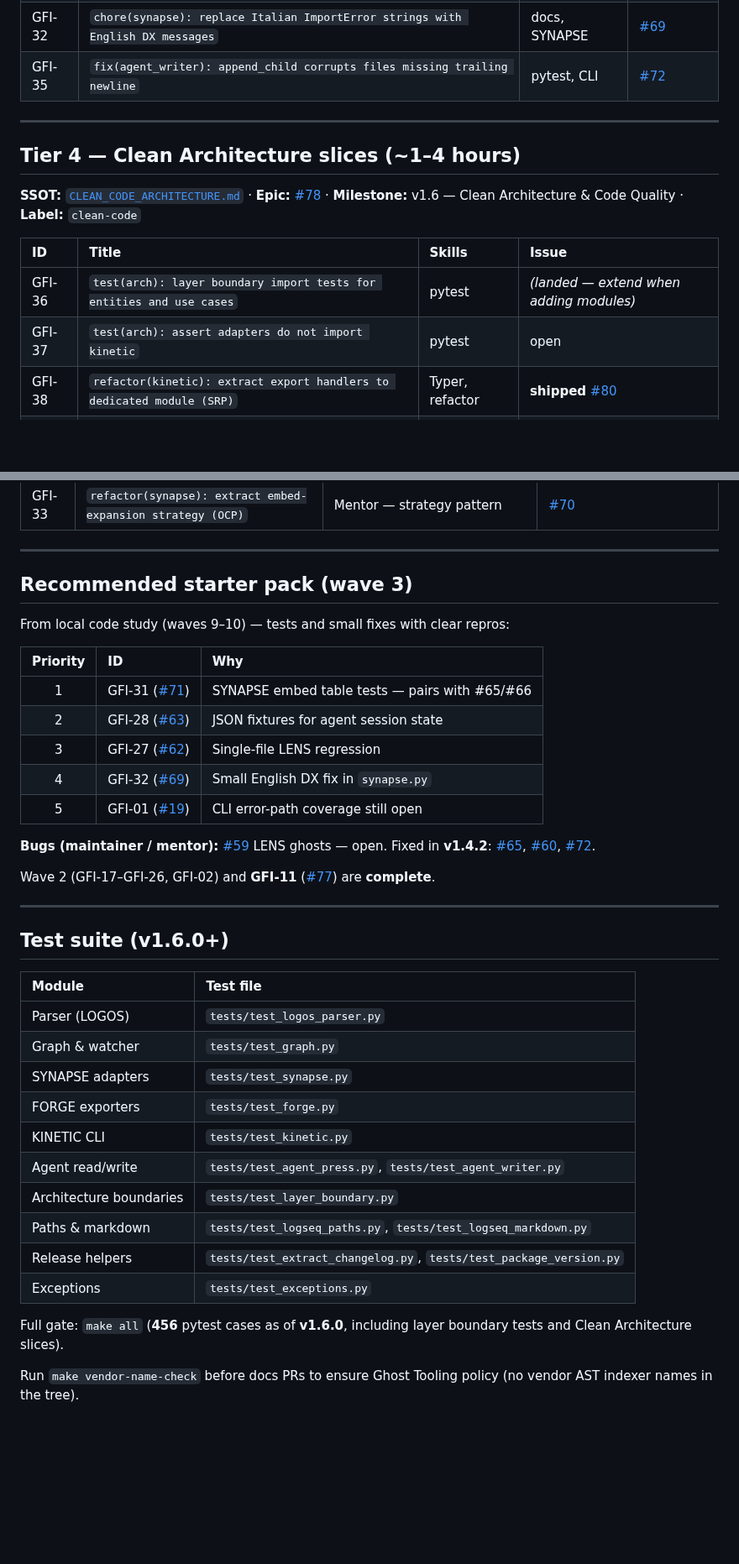
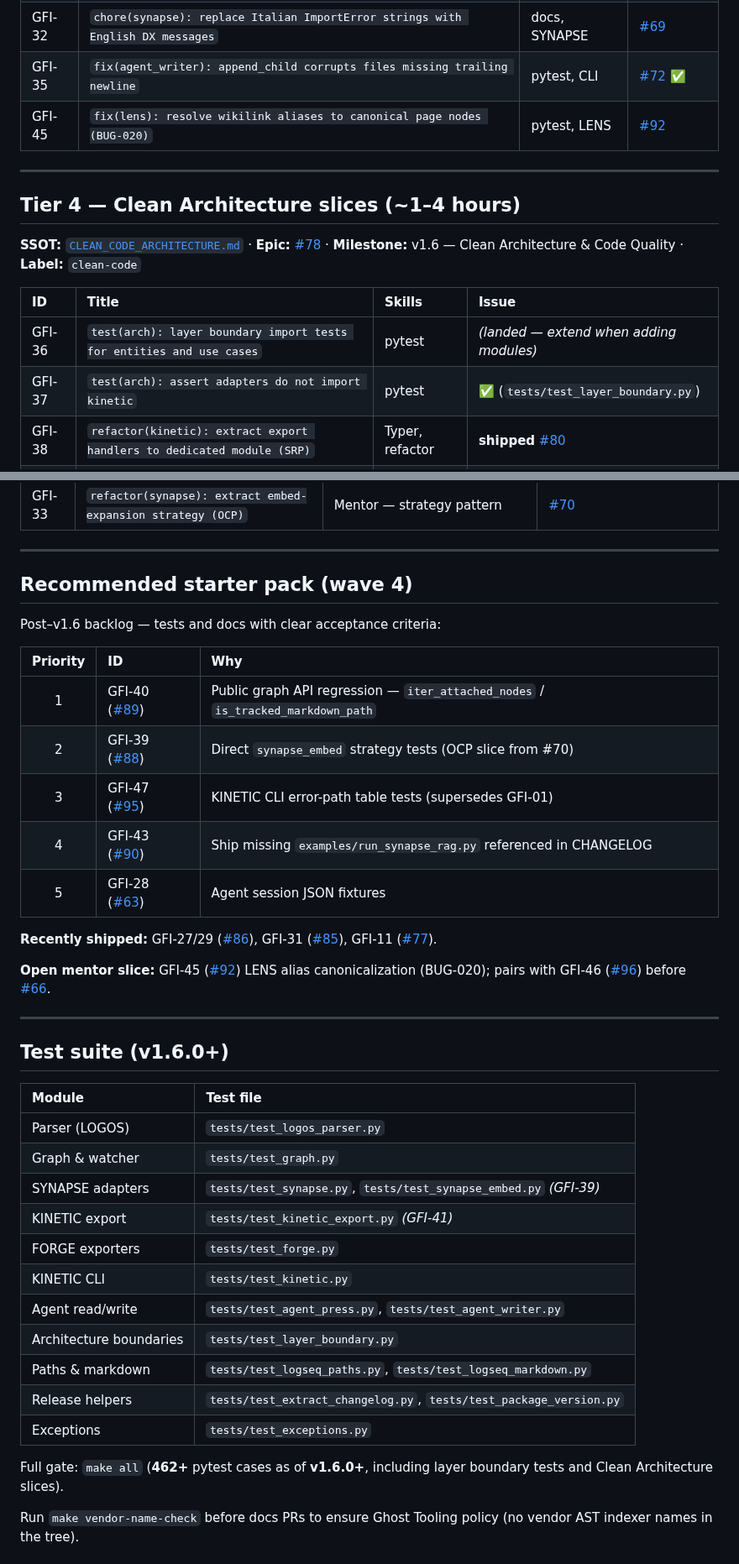
Before and after one commit to MarcoPorcellato/logseq-matryca-parser, a Markdown page: docs/GOOD_FIRST_ISSUES.md, 2 parts joined by grey strips. Shown at 84% size. GitHub-like rendering; blank space fills up the shorter version.

```diff
--- a/docs/GOOD_FIRST_ISSUES.md
+++ b/docs/GOOD_FIRST_ISSUES.md
@@ -68,5 +77,6 @@ Ideal first PR: no production code changes, copy patterns from nearby tests.
 | GFI-32 | `chore(synapse): replace Italian ImportError strings with English DX messages` | docs, SYNAPSE | [#69](https://github.com/MarcoPorcellato/logseq-matryca-parser/issues/69) |
-| GFI-35 | `fix(agent_writer): append_child corrupts files missing trailing newline` | pytest, CLI | [#72](https://github.com/MarcoPorcellato/logseq-matryca-parser/issues/72) |
+| GFI-35 | `fix(agent_writer): append_child corrupts files missing trailing newline` | pytest, CLI | [#72](https://github.com/MarcoPorcellato/logseq-matryca-parser/issues/72) ✅ |
+| GFI-45 | `fix(lens): resolve wikilink aliases to canonical page nodes (BUG-020)` | pytest, LENS | [#92](https://github.com/MarcoPorcellato/logseq-matryca-parser/issues/92) |
 
 ---
 
@@ -77,7 +87,7 @@ Ideal first PR: no production code changes, copy patterns from nearby tests.
 | ID | Title | Skills | Issue |
 | :--- | :--- | :--- | :--- |
 | GFI-36 | `test(arch): layer boundary import tests for entities and use cases` | pytest | *(landed — extend when adding modules)* |
-| GFI-37 | `test(arch): assert adapters do not import kinetic` | pytest | open |
+| GFI-37 | `test(arch): assert adapters do not import kinetic` | pytest | ✅ (`tests/test_layer_boundary.py`) |
 | GFI-38 | `refactor(kinetic): extract export handlers to dedicated module (SRP)` | Typer, refactor | **shipped** [#80](https://github.com/MarcoPorcellato/logseq-matryca-parser/issues/80) |
 | GFI-33 | `refactor(synapse): extract embed-expansion strategy (OCP)` | pytest, refactor | **shipped** [#70](https://github.com/MarcoPorcellato/logseq-matryca-parser/issues/70) |
 
@@ -100,21 +110,21 @@ make check
 
 ---
 
-## Recommended starter pack (wave 3)
+## Recommended starter pack (wave 4)
 
-From local code study (waves 9–10) — tests and small fixes with clear repros:
+Post–v1.6 backlog — tests and docs with clear acceptance criteria:
 
 | Priority | ID | Why |
 | :---: | :--- | :--- |
-| 1 | GFI-31 ([#71](https://github.com/MarcoPorcellato/logseq-matryca-parser/issues/71)) | SYNAPSE embed table tests — pairs with #65/#66 |
-| 2 | GFI-28 ([#63](https://github.com/MarcoPorcellato/logseq-matryca-parser/issues/63)) | JSON fixtures for agent session state |
-| 3 | GFI-27 ([#62](https://github.com/MarcoPorcellato/logseq-matryca-parser/issues/62)) | Single-file LENS regression |
-| 4 | GFI-32 ([#69](https://github.com/MarcoPorcellato/logseq-matryca-parser/issues/69)) | Small English DX fix in `synapse.py` |
-| 5 | GFI-01 ([#19](https://github.com/MarcoPorcellato/logseq-matryca-parser/issues/19)) | CLI error-path coverage still open |
+| 1 | GFI-40 ([#89](https://github.com/MarcoPorcellato/logseq-matryca-parser/issues/89)) | Public graph API regression — `iter_attached_nodes` / `is_tracked_markdown_path` |
+| 2 | GFI-39 ([#88](https://github.com/MarcoPorcellato/logseq-matryca-parser/issues/88)) | Direct `synapse_embed` strategy tests (OCP slice from #70) |
+| 3 | GFI-47 ([#95](https://github.com/MarcoPorcellato/logseq-matryca-parser/issues/95)) | KINETIC CLI error-path table tests (supersedes GFI-01) |
+| 4 | GFI-43 ([#90](https://github.com/MarcoPorcellato/logseq-matryca-parser/issues/90)) | Ship missing `examples/run_synapse_rag.py` referenced in CHANGELOG |
+| 5 | GFI-28 ([#63](https://github.com/MarcoPorcellato/logseq-matryca-parser/issues/63)) | Agent session JSON fixtures |
 
-**Bugs (maintainer / mentor):** [#59](https://github.com/MarcoPorcellato/logseq-matryca-parser/issues/59) LENS ghosts — open. Fixed in **v1.4.2**: [#65](https://github.com/MarcoPorcellato/logseq-matryca-parser/issues/65), [#60](https://github.com/MarcoPorcellato/logseq-matryca-parser/issues/60), [#72](https://github.com/MarcoPorcellato/logseq-matryca-parser/issues/72).
+**Recently shipped:** GFI-27/29 ([#86](https://github.com/MarcoPorcellato/logseq-matryca-parser/pull/86)), GFI-31 ([#85](https://github.com/MarcoPorcellato/logseq-matryca-parser/pull/85)), GFI-11 ([#77](https://github.com/MarcoPorcellato/logseq-matryca-parser/pull/77)).
 
-Wave 2 (GFI-17–GFI-26, GFI-02) and **GFI-11** ([#77](https://github.com/MarcoPorcellato/logseq-matryca-parser/pull/77)) are **complete**.
+**Open mentor slice:** GFI-45 ([#92](https://github.com/MarcoPorcellato/logseq-matryca-parser/issues/92)) LENS alias canonicalization (BUG-020); pairs with GFI-46 ([#96](https://github.com/MarcoPorcellato/logseq-matryca-parser/issues/96)) before [#66](https://github.com/MarcoPorcellato/logseq-matryca-parser/issues/66).
 
 ---
 
@@ -124,7 +134,8 @@ Wave 2 (GFI-17–GFI-26, GFI-02) and **GFI-11** ([#77](https://github.com/MarcoP
 | :--- | :--- |
 | Parser (LOGOS) | `tests/test_logos_parser.py` |
 | Graph & watcher | `tests/test_graph.py` |
-| SYNAPSE adapters | `tests/test_synapse.py` |
+| SYNAPSE adapters | `tests/test_synapse.py`, `tests/test_synapse_embed.py` *(GFI-39)* |
+| KINETIC export | `tests/test_kinetic_export.py` *(GFI-41)* |
 | FORGE exporters | `tests/test_forge.py` |
 | KINETIC CLI | `tests/test_kinetic.py` |
 | Agent read/write | `tests/test_agent_press.py`, `tests/test_agent_writer.py` |
@@ -133,7 +144,7 @@ Wave 2 (GFI-17–GFI-26, GFI-02) and **GFI-11** ([#77](https://github.com/MarcoP
 | Release helpers | `tests/test_extract_changelog.py`, `tests/test_package_version.py` |
 | Exceptions | `tests/test_exceptions.py` |
 
-Full gate: `make all` (**456** pytest cases as of **v1.6.0**, including layer boundary tests and Clean Architecture slices).
+Full gate: `make all` (**462+** pytest cases as of **v1.6.0+**, including layer boundary tests and Clean Architecture slices).
 
 Run `make vendor-name-check` before docs PRs to ensure Ghost Tooling policy (no vendor AST indexer names in the tree).
 
```
Also changed, not shown: other parts of docs/GOOD_FIRST_ISSUES.md (+15 -6 lines), CHANGELOG.md (+1 -0 lines).
